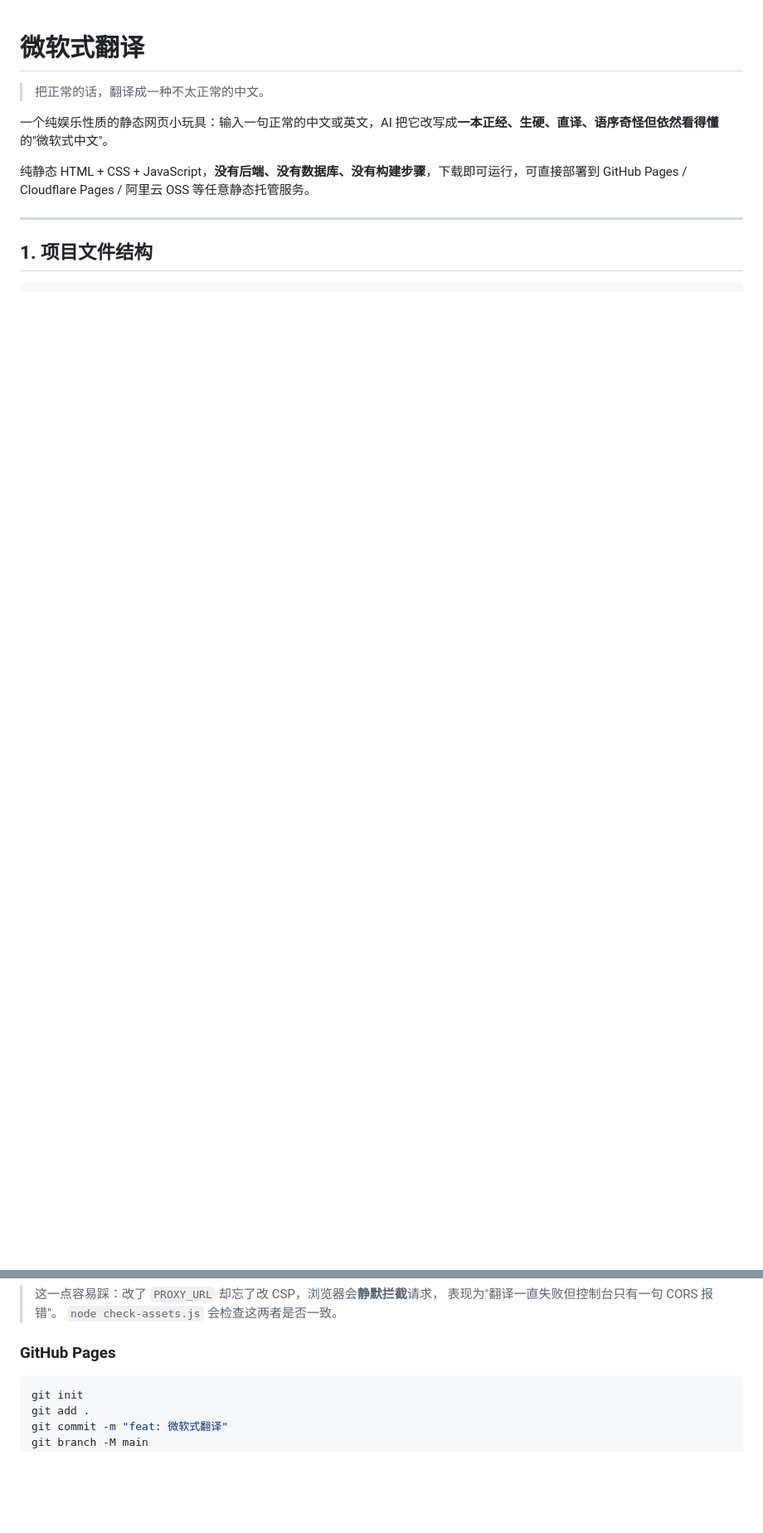
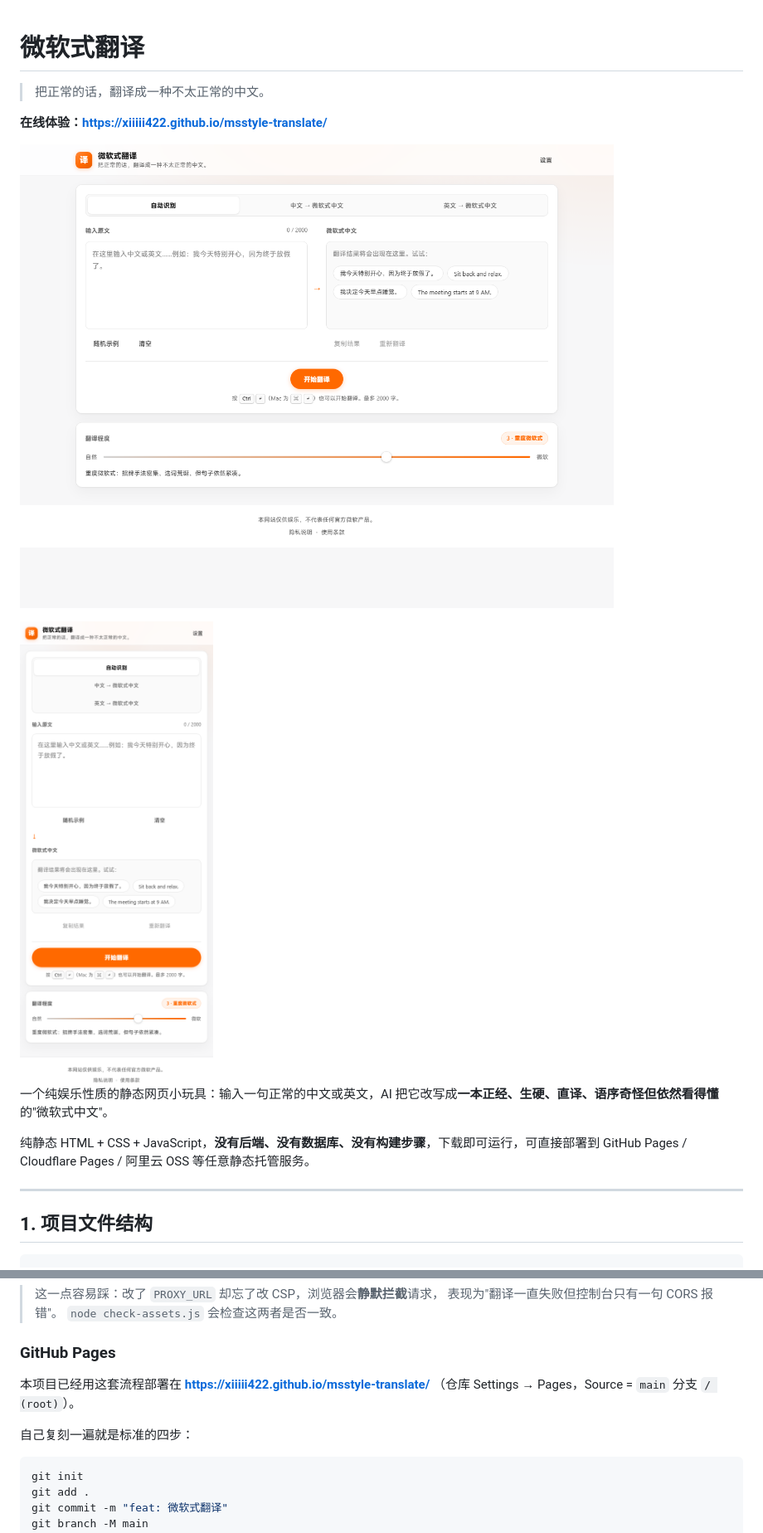
Before and after one commit to xiiiii422/msstyle-translate, a Markdown page: README.md, 2 parts joined by grey strips. Shown: that part at 83% size. Rendered like a GitHub page; pictures changed too: preview-desktop.png (added), preview-mobile.png (added); blank space fills up the shorter version.

Commit message:
docs: 补充在线地址与桌面/移动端预览图

````diff
--- a/README.md
+++ b/README.md
@@ -1,6 +1,12 @@
 # 微软式翻译
 
 > 把正常的话，翻译成一种不太正常的中文。
+
+**在线体验：<https://xiiiii422.github.io/msstyle-translate/>**
+
+![桌面端预览](preview-desktop.png)
+
+<img src="preview-mobile.png" alt="移动端预览" width="320" />
 
 一个纯娱乐性质的静态网页小玩具：输入一句正常的中文或英文，AI 把它改写成**一本正经、生硬、直译、语序奇怪但依然看得懂**的"微软式中文"。
 
@@ -347,6 +353,11 @@ Worker 的 `xxx.workers.dev`），必须把那个域名也加进 `connect-src`
 
 ### GitHub Pages
 
+本项目已经用这套流程部署在 **<https://xiiiii422.github.io/msstyle-translate/>**
+（仓库 Settings → Pages，Source = `main` 分支 `/ (root)`）。
+
+自己复刻一遍就是标准的四步：
+
 ```bash
 git init
 git add .
````
